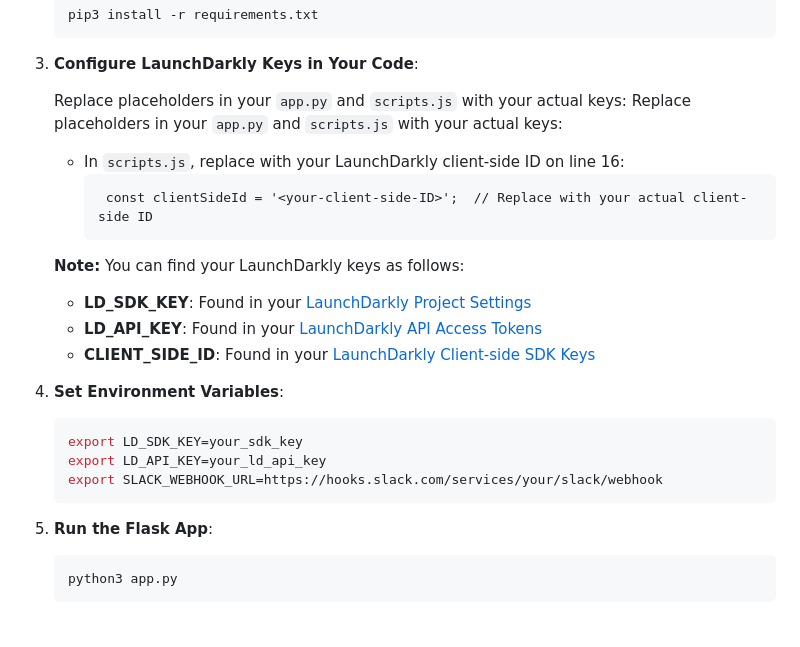
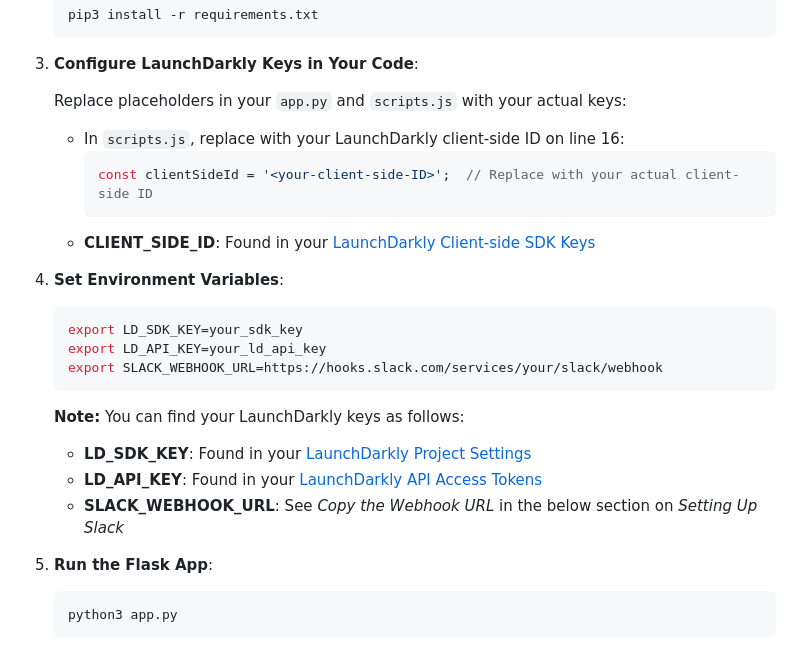
Before and after one commit to nicolemichelle88/googlebooks_featureflags, a Markdown page: README.md, the part around one of its changes. GitHub-like rendering.

````diff
--- a/README.md
+++ b/README.md
@@ -46,16 +45,10 @@ cd google-books-search-app
 3. **Configure LaunchDarkly Keys in Your Code**:
 
     Replace placeholders in your `app.py` and `scripts.js` with your actual keys:
-    Replace placeholders in your `app.py` and `scripts.js` with your actual keys:
     - In `scripts.js`, replace with your LaunchDarkly client-side ID on line 16:
-       ```
-        const clientSideId = '<your-client-side-ID>';  // Replace with your actual client-side ID
-        ```
-
-
-    **Note:** You can find your LaunchDarkly keys as follows:
-    - **LD_SDK_KEY**: Found in your [LaunchDarkly Project Settings](https://docs.launchdarkly.com/sdk/server-side/node-js#configuring-your-project-and-environment)
-    - **LD_API_KEY**: Found in your [LaunchDarkly API Access Tokens](https://docs.launchdarkly.com/home/account-security/api-access-tokens)
+      ```javascript
+      const clientSideId = '<your-client-side-ID>';  // Replace with your actual client-side ID
+      ```
     - **CLIENT_SIDE_ID**: Found in your [LaunchDarkly Client-side SDK Keys](https://docs.launchdarkly.com/sdk/client-side/javascript#configuring-your-project-and-environment)
 
 4. **Set Environment Variables**:
@@ -65,6 +58,11 @@ cd google-books-search-app
     export LD_API_KEY=your_ld_api_key
     export SLACK_WEBHOOK_URL=https://hooks.slack.com/services/your/slack/webhook
     ```
+
+    **Note:** You can find your LaunchDarkly keys as follows:
+    - **LD_SDK_KEY**: Found in your [LaunchDarkly Project Settings](https://docs.launchdarkly.com/sdk/server-side/node-js#configuring-your-project-and-environment)
+    - **LD_API_KEY**: Found in your [LaunchDarkly API Access Tokens](https://docs.launchdarkly.com/home/account-security/api-access-tokens)
+    - **SLACK_WEBHOOK_URL**: See *Copy the Webhook URL* in the below section on *Setting Up Slack*
 
 5. **Run the Flask App**:
 
````
Also changed, not shown: other parts of README.md (+39 -4 lines).
